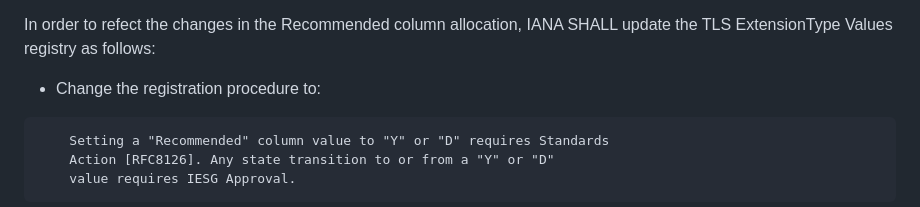
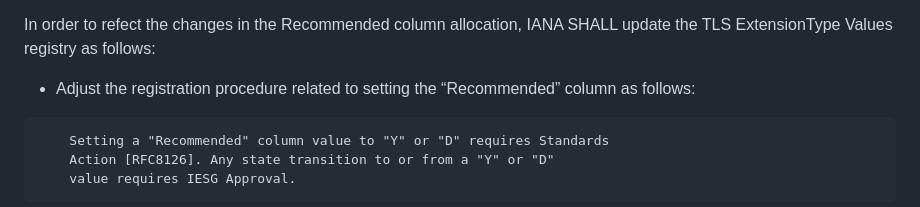
Before and after one commit to tlswg/rfc8447bis, a Markdown page: draft-ietf-tls-rfc8447bis.md, the part around the change. Drawn GitHub-style.

Commit message:
Tweak intro to change

```diff
--- a/draft-ietf-tls-rfc8447bis.md
+++ b/draft-ietf-tls-rfc8447bis.md
@@ -178,7 +178,7 @@ in {{!RFC5469}}.
 In order to refect the changes in the Recommended column allocation,
 IANA SHALL update the TLS ExtensionType Values registry as follows:
 
-- Change the registration procedure to:
+- Adjust the registration procedure related to setting the “Recommended” column as follows:
 
 ~~~
     Setting a "Recommended" column value to "Y" or "D" requires Standards
```
